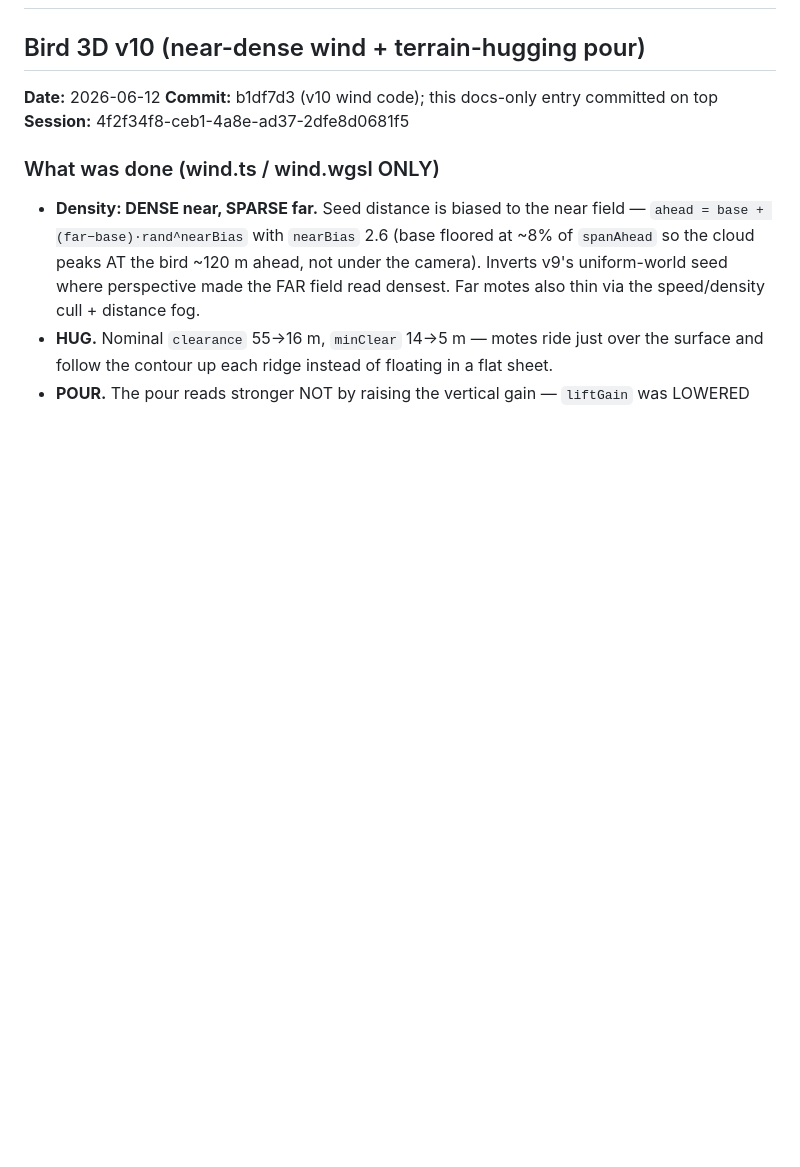
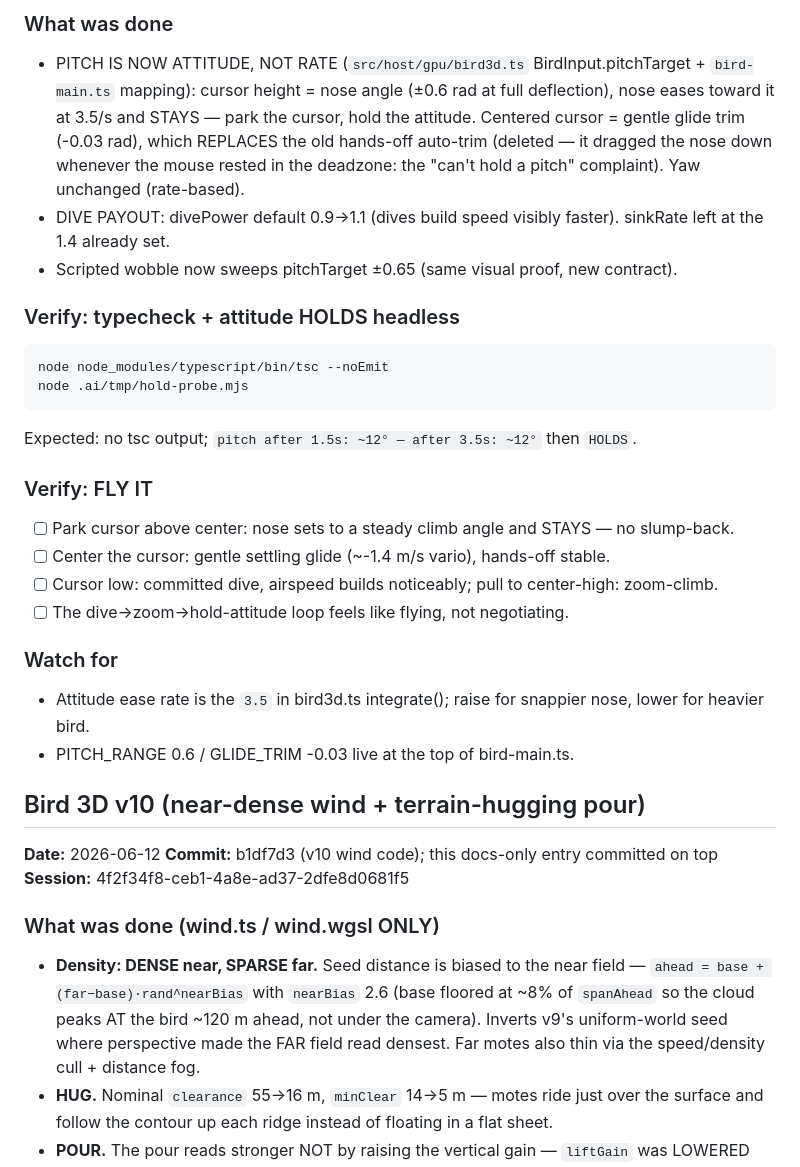
Before and after one commit to eighteyes/bir3d, a Markdown page: HUMAN_REVIEW.md, the part around one of its changes. Rendered like a GitHub page; blank space fills up the shorter version.

Commit message:
docs: autopilot + v10 wind review entries; v10 spec section

````diff
--- a/HUMAN_REVIEW.md
+++ b/HUMAN_REVIEW.md
@@ -2,3 +35,24 @@
+### What was done
+- PITCH IS NOW ATTITUDE, NOT RATE (`src/host/gpu/bird3d.ts` BirdInput.pitchTarget + `bird-main.ts` mapping): cursor height = nose angle (±0.6 rad at full deflection), nose eases toward it at 3.5/s and STAYS — park the cursor, hold the attitude. Centered cursor = gentle glide trim (-0.03 rad), which REPLACES the old hands-off auto-trim (deleted — it dragged the nose down whenever the mouse rested in the deadzone: the "can't hold a pitch" complaint). Yaw unchanged (rate-based).
+- DIVE PAYOUT: divePower default 0.9→1.1 (dives build speed visibly faster). sinkRate left at the 1.4 already set.
+- Scripted wobble now sweeps pitchTarget ±0.65 (same visual proof, new contract).
+
+### Verify: typecheck + attitude HOLDS headless
+```
+node node_modules/typescript/bin/tsc --noEmit
+node .ai/tmp/hold-probe.mjs
+```
+Expected: no tsc output; `pitch after 1.5s: ~12° — after 3.5s: ~12°` then `HOLDS`.
+
+### Verify: FLY IT
+- [ ] Park cursor above center: nose sets to a steady climb angle and STAYS — no slump-back.
+- [ ] Center the cursor: gentle settling glide (~-1.4 m/s vario), hands-off stable.
+- [ ] Cursor low: committed dive, airspeed builds noticeably; pull to center-high: zoom-climb.
+- [ ] The dive→zoom→hold-attitude loop feels like flying, not negotiating.
+
+### Watch for
+- Attitude ease rate is the `3.5` in bird3d.ts integrate(); raise for snappier nose, lower for heavier bird.
+- PITCH_RANGE 0.6 / GLIDE_TRIM -0.03 live at the top of bird-main.ts.
 
 ## Bird 3D v10 (near-dense wind + terrain-hugging pour)
 **Date:** 2026-06-12
````
Also changed, not shown: other parts of HUMAN_REVIEW.md (+33 -0 lines), .ai/explore/2026-06-10-bird-sandbox-flow.md (+11 -1 lines).
